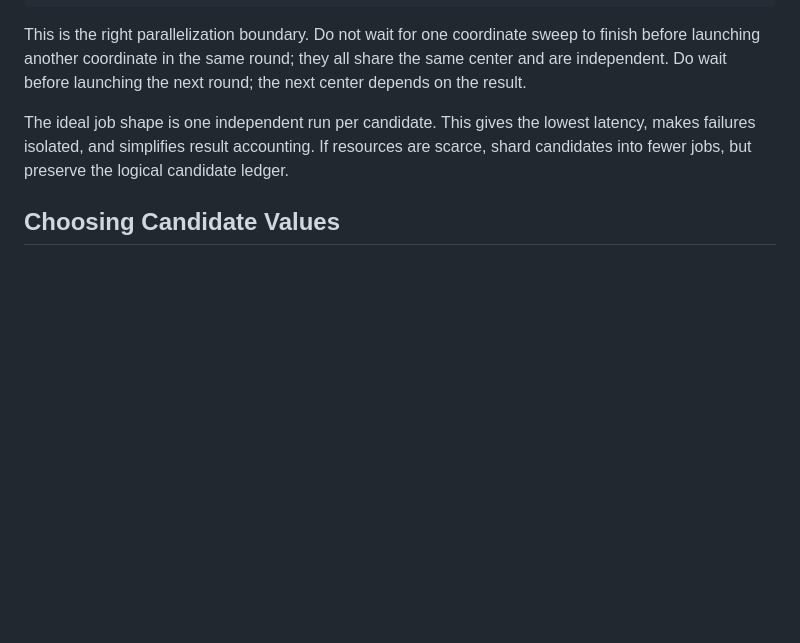
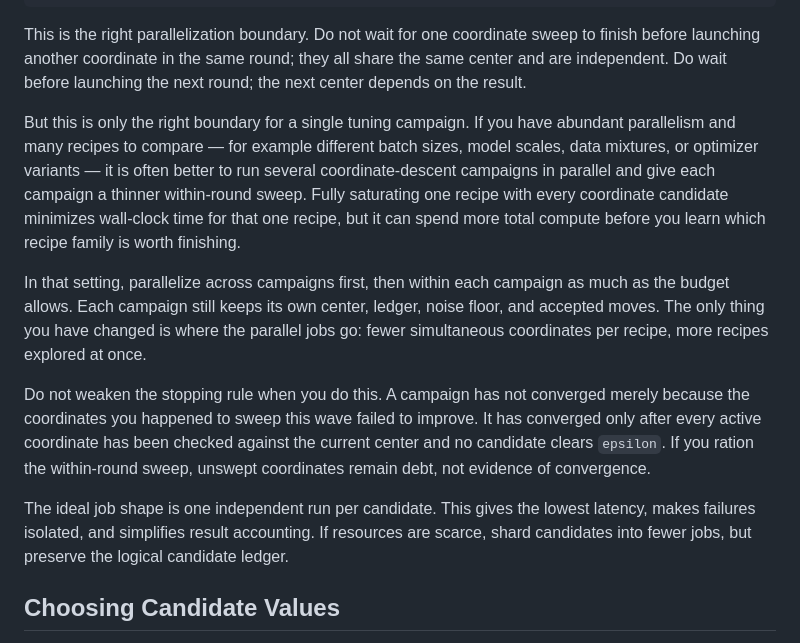
Before and after one commit to dangxingyu/the-art-of-tuning, a Markdown page: 01-coordinate-descent.md, the part around the change. GitHub-like rendering; blank space fills up the shorter version.

````diff
--- a/01-coordinate-descent.md
+++ b/01-coordinate-descent.md
@@ -111,6 +111,12 @@ After the first accepted move, if you skip the coordinate just changed, later ro
 ```
 
 This is the right parallelization boundary. Do not wait for one coordinate sweep to finish before launching another coordinate in the same round; they all share the same center and are independent. Do wait before launching the next round; the next center depends on the result.
+
+But this is only the right boundary for a single tuning campaign. If you have abundant parallelism and many recipes to compare — for example different batch sizes, model scales, data mixtures, or optimizer variants — it is often better to run several coordinate-descent campaigns in parallel and give each campaign a thinner within-round sweep. Fully saturating one recipe with every coordinate candidate minimizes wall-clock time for that one recipe, but it can spend more total compute before you learn which recipe family is worth finishing.
+
+In that setting, parallelize across campaigns first, then within each campaign as much as the budget allows. Each campaign still keeps its own center, ledger, noise floor, and accepted moves. The only thing you have changed is where the parallel jobs go: fewer simultaneous coordinates per recipe, more recipes explored at once.
+
+Do not weaken the stopping rule when you do this. A campaign has not converged merely because the coordinates you happened to sweep this wave failed to improve. It has converged only after every active coordinate has been checked against the current center and no candidate clears `epsilon`. If you ration the within-round sweep, unswept coordinates remain debt, not evidence of convergence.
 
 The ideal job shape is one independent run per candidate. This gives the lowest latency, makes failures isolated, and simplifies result accounting. If resources are scarce, shard candidates into fewer jobs, but preserve the logical candidate ledger.
 
````
Also changed, not shown: 03-tuning-under-a-budget.md (+30 -0 lines).
